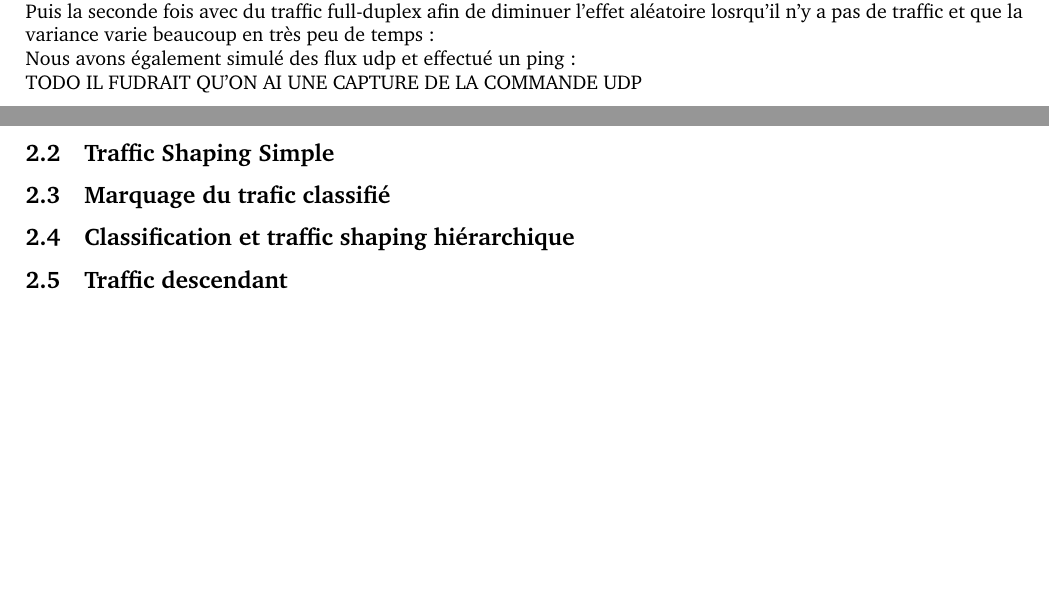
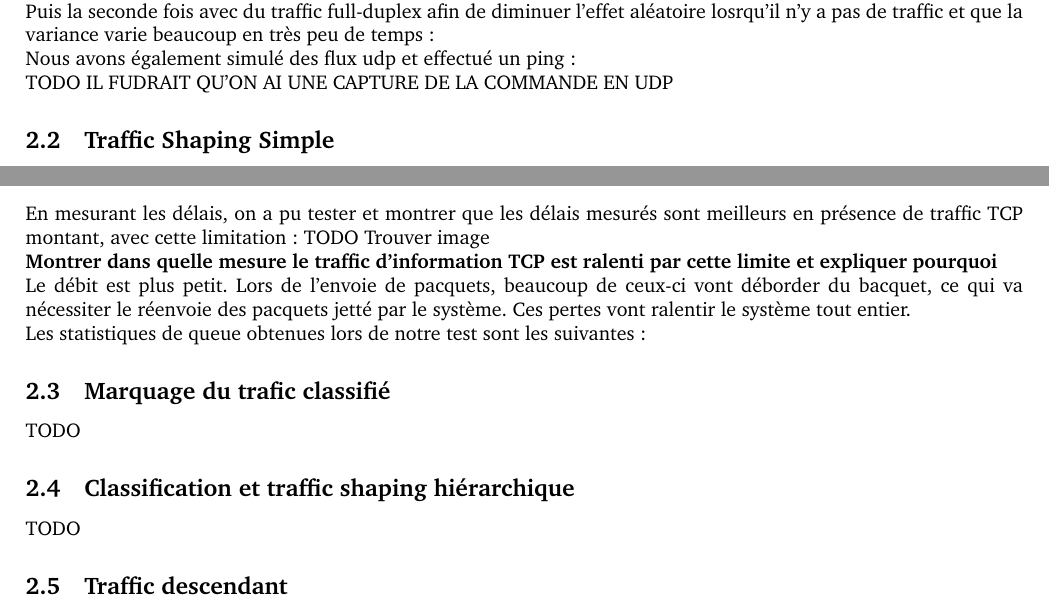
Before and after one commit to Ph0tonic/NA_Labo-QOS, a LaTeX document (Rapport.tex): two parts of pages 3 and 4 of 7 before the commit and two parts of pages 3 and 4 of 8 after it, joined at a grey line, cut so that both start at the same text, the shorter picture padded with empty space. Compiled offline with pdfLaTeX.

Commit message:
Part traffic shaping simple

```diff
--- a/Rapport.tex
+++ b/Rapport.tex
@@ -226,7 +226,7 @@ Puis la seconde fois avec du traffic full-duplex afin de diminuer l'effet aléat
 \end{figure}
 
 Nous avons également simulé des flux udp et effectué un ping:\\
-TODO IL FUDRAIT QU'ON AI UNE CAPTURE DE LA COMMANDE UDP
+TODO IL FUDRAIT QU'ON AI UNE CAPTURE DE LA COMMANDE EN UDP
 
 \begin{figure}[h]
   \centering
@@ -240,2 +247,8 @@ TODO IL FUDRAIT QU'ON AI UNE CAPTURE DE LA COMMANDE UDP
 
+En mesurant les délais, on a pu tester et montrer que les délais mesurés sont meilleurs en présence de traffic TCP montant, avec cette limitation:
+TODO Trouver image
 
+\textbf{Montrer dans quelle mesure le traffic d'information TCP est ralenti par cette limite et expliquer pourquoi}\\
+Le débit est plus petit. Lors de l'envoie de pacquets, beaucoup de ceux-ci vont déborder du bacquet, ce qui va nécessiter le réenvoie des pacquets jetté par le système. Ces pertes vont ralentir le système tout entier.
+
+Les statistiques de queue obtenues lors de notre test sont les suivantes:
@@ -242,9 +259,14 @@ TODO IL FUDRAIT QU'ON AI UNE CAPTURE DE LA COMMANDE UDP
+  \label{fig:token-bucket}
+\end{figure}
 
 \subsection{Marquage du trafic classifié}
+TODO
 
 \subsection{Classification et traffic shaping hiérarchique}
+TODO
 
 \subsection{Traffic descendant}
+TODO
 
 \section{Questions de base}
 
```
Also changed, not shown: captures/11-limite.png (added), captures/13-stat-queue.png (added), captures/6-plot-fullduplex.png, captures/6-plot.png, Rapport.tex (11 more changed lines).
